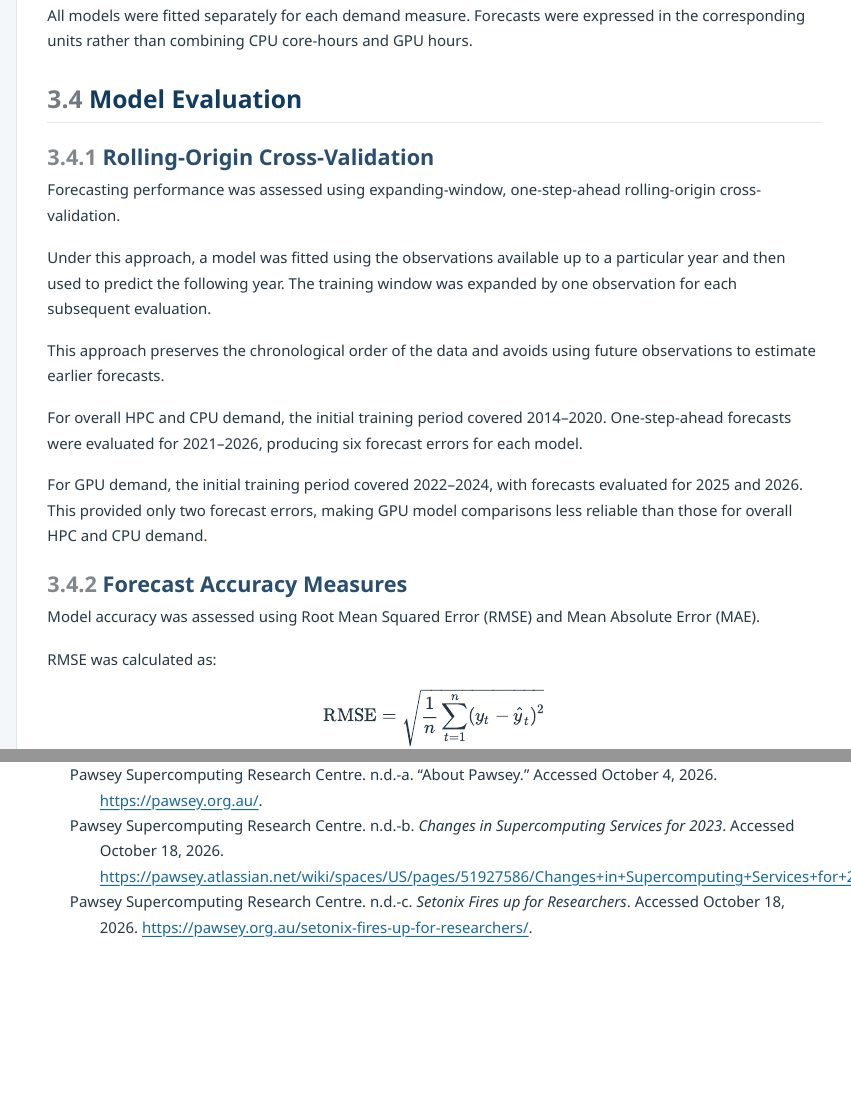
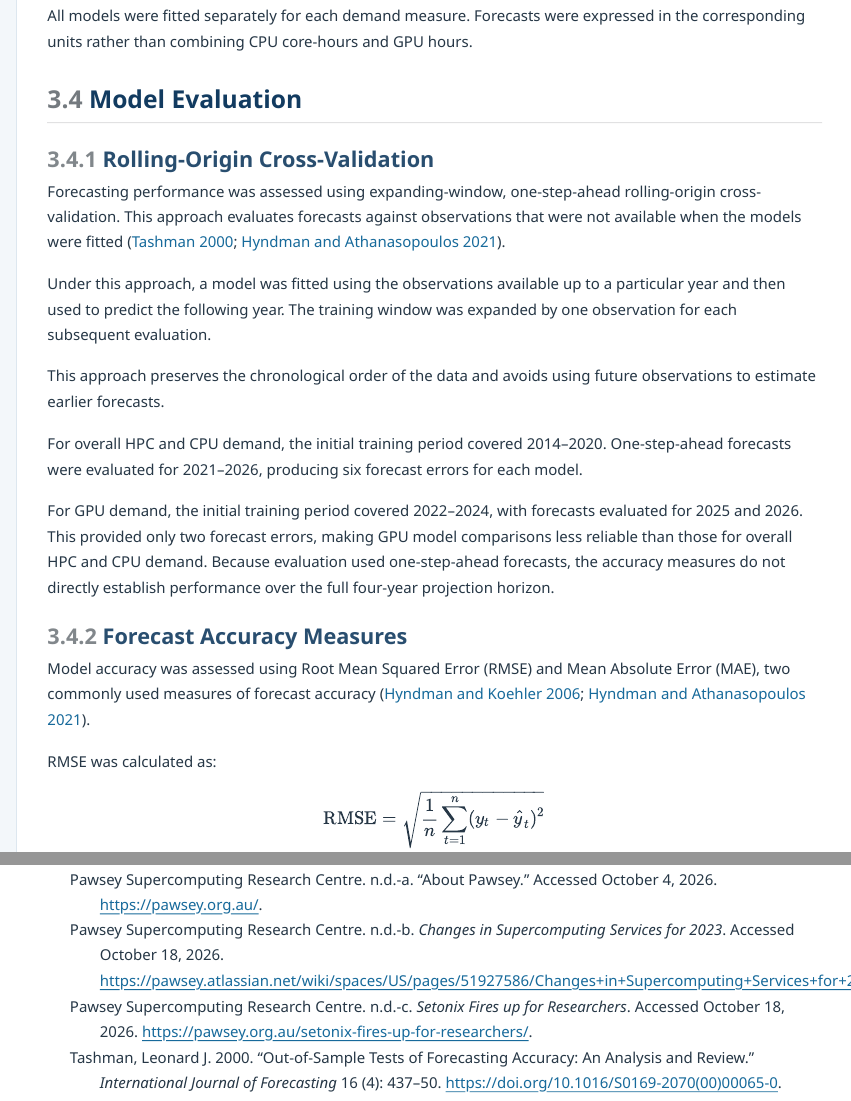
Before and after one commit to yusufkurniar/aas-supercomputing-demand-forecasting, a Quarto document (report/report.qmd): the page in a window 1100 px wide, from 11000 px down before the commit and from 11150 px down after it, so that both start at the same text, and a second part further down, joined at a grey line. The pictures show the output file report/report.html that the author committed with the source, opened offline; menus at the side of the page are left out.

Commit message:
Refine Chapter 3 forecasting methodology
Add academic references supporting naive, drift, linear and log-linear forecasting models.

Strengthen the explanation of rolling-origin cross-validation and forecast accuracy measures.

Clarify the limitations of one-step-ahead evaluation for projections through 2030.

Preserve the forecasting equations, sensitivity analysis and Field of Research scenario methodology.

```diff
--- a/references.bib
+++ b/references.bib
@@ -285,3 +285,26 @@
   url = {https://otexts.com/fpp3/},
   urldate = {2026-10-19}
 }
+
+@article{Tashman2000,
+  author  = {Tashman, Leonard J.},
+  title   = {Out-of-sample tests of forecasting accuracy:
+             An analysis and review},
+  journal = {International Journal of Forecasting},
+  year    = {2000},
+  volume  = {16},
+  number  = {4},
+  pages   = {437--450},
+  doi     = {10.1016/S0169-2070(00)00065-0}
+}
+
+@article{HyndmanKoehler2006,
+  author  = {Hyndman, Rob J. and Koehler, Anne B.},
+  title   = {Another look at measures of forecast accuracy},
+  journal = {International Journal of Forecasting},
+  year    = {2006},
+  volume  = {22},
+  number  = {4},
+  pages   = {679--688},
+  doi     = {10.1016/j.ijforecast.2006.03.001}
+}
--- a/report/report.qmd
+++ b/report/report.qmd
@@ -352,7 +352,7 @@ All models were fitted separately for each demand measure. Forecasts were expres
 
 ### Rolling-Origin Cross-Validation
 
-Forecasting performance was assessed using expanding-window, one-step-ahead rolling-origin cross-validation.
+Forecasting performance was assessed using expanding-window, one-step-ahead rolling-origin cross-validation. This approach evaluates forecasts against observations that were not available when the models were fitted [@Tashman2000; @HyndmanAthanasopoulos2021].
 
 Under this approach, a model was fitted using the observations available up to a particular year and then used to predict the following year. The training window was expanded by one observation for each subsequent evaluation.
 
@@ -360,11 +360,11 @@ This approach preserves the chronological order of the data and avoids using fut
 
 For overall HPC and CPU demand, the initial training period covered 2014–2020. One-step-ahead forecasts were evaluated for 2021–2026, producing six forecast errors for each model.
 
-For GPU demand, the initial training period covered 2022–2024, with forecasts evaluated for 2025 and 2026. This provided only two forecast errors, making GPU model comparisons less reliable than those for overall HPC and CPU demand.
+For GPU demand, the initial training period covered 2022–2024, with forecasts evaluated for 2025 and 2026. This provided only two forecast errors, making GPU model comparisons less reliable than those for overall HPC and CPU demand. Because evaluation used one-step-ahead forecasts, the accuracy measures do not directly establish performance over the full four-year projection horizon.
 
 ### Forecast Accuracy Measures
 
-Model accuracy was assessed using Root Mean Squared Error (RMSE) and Mean Absolute Error (MAE).
+Model accuracy was assessed using Root Mean Squared Error (RMSE) and Mean Absolute Error (MAE), two commonly used measures of forecast accuracy [@HyndmanKoehler2006; @HyndmanAthanasopoulos2021].
 
 RMSE was calculated as:
 
```
Also changed, not shown: assets/progress/Internship Progress.xlsx, report/report.html, report/report.qmd (14 more changed lines).
